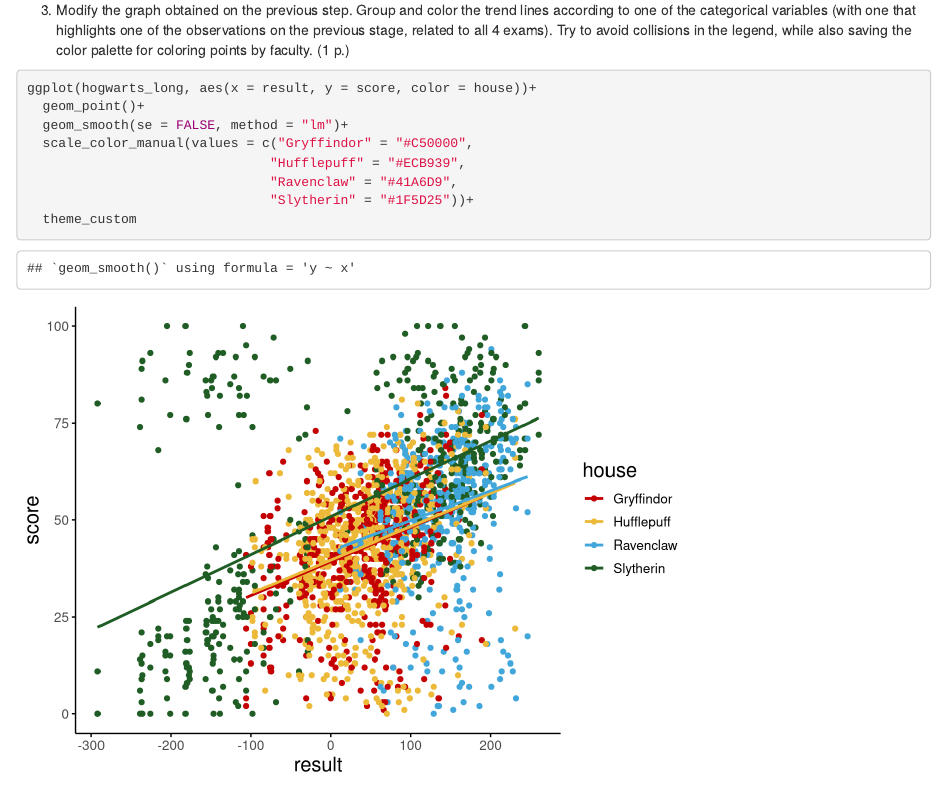
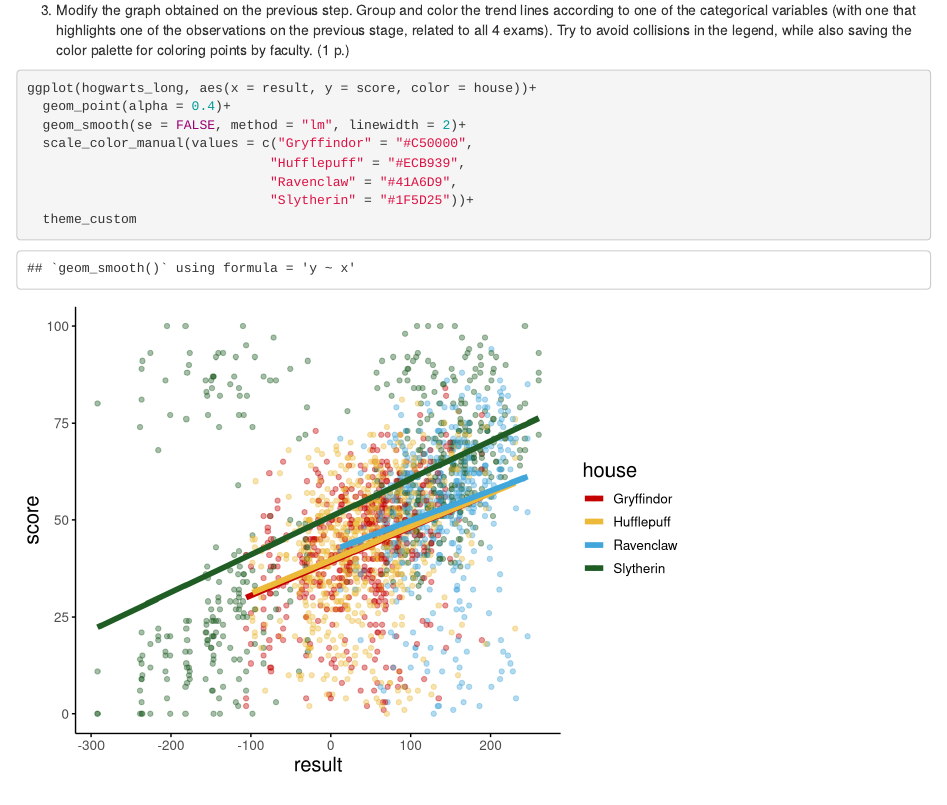
Before and after one commit to LenaMarochkina/BioStat_2024, an R Markdown document (Data_visualization/Data_visualization_HW2.Rmd): the page in a window 1100 px wide, from 4840 px down. Rendered offline with R 4.5, knitr and Pandoc, with nearby package versions.

Commit message:
fix: opacity in 1.3 plot

````diff
--- a/Data_visualization/Data_visualization_HW2.Rmd
+++ b/Data_visualization/Data_visualization_HW2.Rmd
@@ -102,8 +102,8 @@
 ```{r}
 
 ggplot(hogwarts_long, aes(x = result, y = score, color = house))+
-  geom_point()+
-  geom_smooth(se = FALSE, method = "lm")+
+  geom_point(alpha = 0.4)+
+  geom_smooth(se = FALSE, method = "lm", linewidth = 2)+
   scale_color_manual(values = c("Gryffindor" = "#C50000",
                                "Hufflepuff" = "#ECB939",
                                "Ravenclaw" = "#41A6D9",
````
Also changed, not shown: Data_visualization/Data_visualization_HW2.html.
